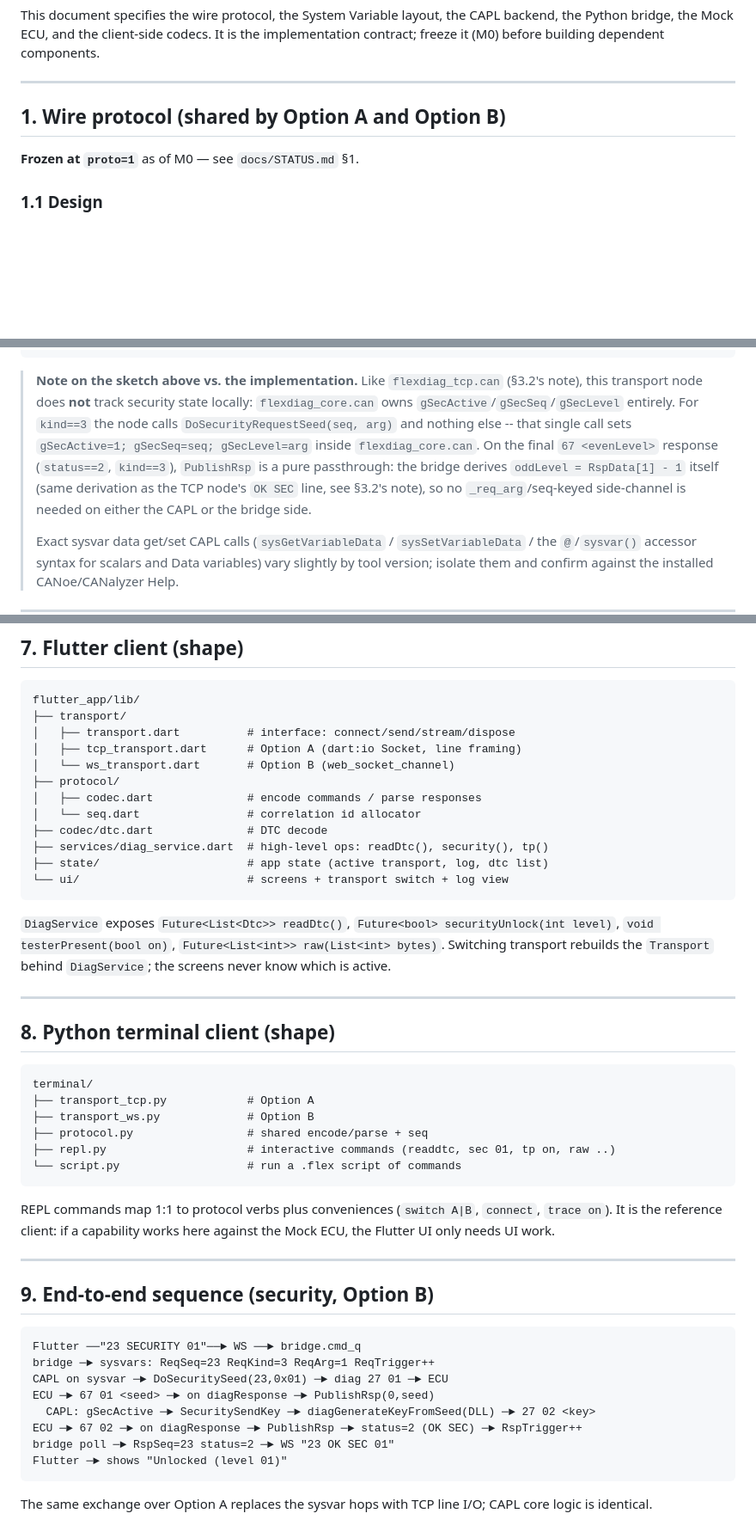
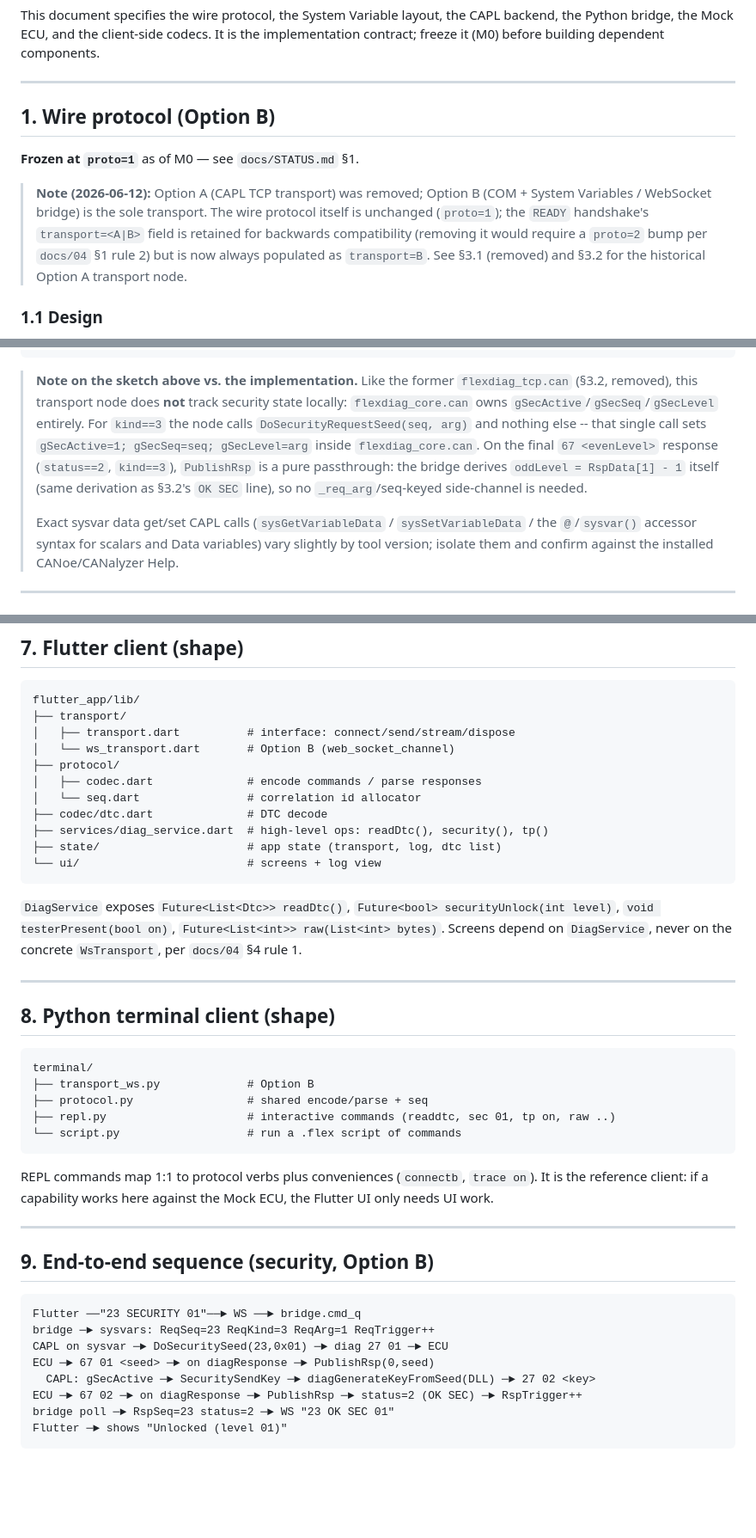
Before and after one commit to hungthanh95/CANDiagHybrid-Claude, a Markdown page: docs/03-TECHNICAL-DETAIL.md, 3 parts joined by grey strips. Shown at 86% size. GitHub-like rendering; blank space fills up the shorter version.

````diff
--- a/docs/03-TECHNICAL-DETAIL.md
+++ b/docs/03-TECHNICAL-DETAIL.md
@@ -7,9 +7,17 @@ This document specifies the wire protocol, the System Variable layout, the CAPL
 
 ---
 
-## 1. Wire protocol (shared by Option A and Option B)
+## 1. Wire protocol (Option B)
 
 **Frozen at `proto=1`** as of M0 — see `docs/STATUS.md` §1.
+
+> **Note (2026-06-12):** Option A (CAPL TCP transport) was removed; Option B
+> (COM + System Variables / WebSocket bridge) is the sole transport. The wire
+> protocol itself is unchanged (`proto=1`); the `READY` handshake's
+> `transport=<A|B>` field is retained for backwards compatibility (removing it
+> would require a `proto=2` bump per `docs/04` §1 rule 2) but is now always
+> populated as `transport=B`. See §3.1 (removed) and §3.2 for the historical
+> Option A transport node.
 
 ### 1.1 Design
 
@@ -389,16 +406,16 @@ void PublishRsp(dword seq, int status, byte data[], dword len, int kind)
 }
 ```
 
-> **Note on the sketch above vs. the implementation.** Like `flexdiag_tcp.can`
-> (§3.2's note), this transport node does **not** track security state
-> locally: `flexdiag_core.can` owns `gSecActive`/`gSecSeq`/`gSecLevel`
-> entirely. For `kind==3` the node calls `DoSecurityRequestSeed(seq, arg)`
-> and nothing else -- that single call sets `gSecActive=1; gSecSeq=seq;
-> gSecLevel=arg` inside `flexdiag_core.can`. On the final `67 <evenLevel>`
-> response (`status==2`, `kind==3`), `PublishRsp` is a pure passthrough: the
-> bridge derives `oddLevel = RspData[1] - 1` itself (same derivation as the
-> TCP node's `OK SEC` line, see §3.2's note), so no `_req_arg`/seq-keyed
-> side-channel is needed on either the CAPL or the bridge side.
+> **Note on the sketch above vs. the implementation.** Like the former
+> `flexdiag_tcp.can` (§3.2, removed), this transport node does **not** track
+> security state locally: `flexdiag_core.can` owns
+> `gSecActive`/`gSecSeq`/`gSecLevel` entirely. For `kind==3` the node calls
+> `DoSecurityRequestSeed(seq, arg)` and nothing else -- that single call sets
+> `gSecActive=1; gSecSeq=seq; gSecLevel=arg` inside `flexdiag_core.can`. On the
+> final `67 <evenLevel>` response (`status==2`, `kind==3`), `PublishRsp` is a
+> pure passthrough: the bridge derives `oddLevel = RspData[1] - 1` itself
+> (same derivation as §3.2's `OK SEC` line), so no `_req_arg`/seq-keyed
+> side-channel is needed.
 >
 > Exact sysvar data get/set CAPL calls (`sysGetVariableData` /
 > `sysSetVariableData` / the `@`/`sysvar()` accessor syntax for scalars and
@@ -600,18 +617,17 @@ NRC: 0x10 generalReject, 0x11 serviceNotSupported, 0x22 conditionsNotCorrect,
 flutter_app/lib/
 ├── transport/
 │   ├── transport.dart          # interface: connect/send/stream/dispose
-│   ├── tcp_transport.dart      # Option A (dart:io Socket, line framing)
 │   └── ws_transport.dart       # Option B (web_socket_channel)
 ├── protocol/
 │   ├── codec.dart              # encode commands / parse responses
 │   └── seq.dart                # correlation id allocator
 ├── codec/dtc.dart              # DTC decode
 ├── services/diag_service.dart  # high-level ops: readDtc(), security(), tp()
-├── state/                      # app state (active transport, log, dtc list)
-└── ui/                         # screens + transport switch + log view
+├── state/                      # app state (transport, log, dtc list)
+└── ui/                         # screens + log view
 ```
 
-`DiagService` exposes `Future<List<Dtc>> readDtc()`, `Future<bool> securityUnlock(int level)`, `void testerPresent(bool on)`, `Future<List<int>> raw(List<int> bytes)`. Switching transport rebuilds the `Transport` behind `DiagService`; the screens never know which is active.
+`DiagService` exposes `Future<List<Dtc>> readDtc()`, `Future<bool> securityUnlock(int level)`, `void testerPresent(bool on)`, `Future<List<int>> raw(List<int> bytes)`. Screens depend on `DiagService`, never on the concrete `WsTransport`, per `docs/04` §4 rule 1.
 
 ---
 
@@ -619,14 +635,13 @@ flutter_app/lib/
 
 ```
 terminal/
-├── transport_tcp.py            # Option A
 ├── transport_ws.py             # Option B
 ├── protocol.py                 # shared encode/parse + seq
 ├── repl.py                     # interactive commands (readdtc, sec 01, tp on, raw ..)
 └── script.py                   # run a .flex script of commands
 ```
 
-REPL commands map 1:1 to protocol verbs plus conveniences (`switch A|B`, `connect`, `trace on`). It is the reference client: if a capability works here against the Mock ECU, the Flutter UI only needs UI work.
+REPL commands map 1:1 to protocol verbs plus conveniences (`connectb`, `trace on`). It is the reference client: if a capability works here against the Mock ECU, the Flutter UI only needs UI work.
 
 ---
 
@@ -642,5 +657,3 @@ ECU ─► 67 02 ─► on diagResponse ─► PublishRsp ─► status=2 (OK SE
 bridge poll ─► RspSeq=23 status=2 ─► WS "23 OK SEC 01"
 Flutter ─► shows "Unlocked (level 01)"
 ```
-
-The same exchange over Option A replaces the sysvar hops with TCP line I/O; CAPL core logic is identical.
````
Also changed, not shown: other parts of docs/03-TECHNICAL-DETAIL.md (+97 -88 lines), CLAUDE.md (+7 -7 lines).
